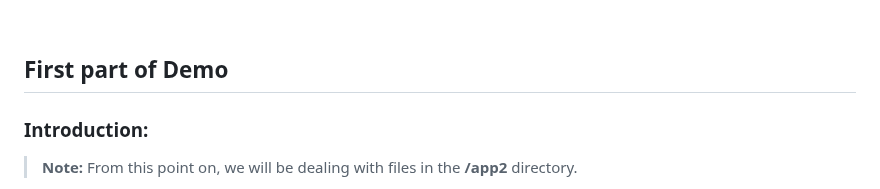
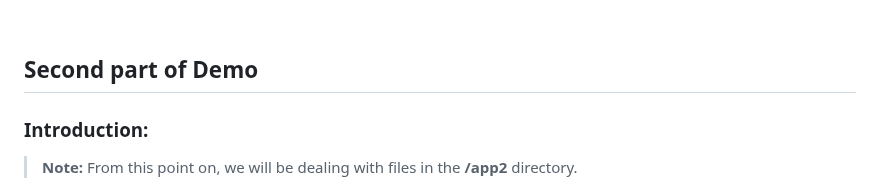
Before and after one commit to CiscoDevNet/WASTC2024-vFDW, a Markdown page: 1-Monday/Intro-to-REST-APIs/README.md, the part around the change. GitHub-like rendering.

```diff
--- a/1-Monday/Intro-to-REST-APIs/README.md
+++ b/1-Monday/Intro-to-REST-APIs/README.md
@@ -201,7 +201,7 @@ app/tests/test_example_api.py .                                          [100%]
 <br>
 
 
-## First part of Demo
+## Second part of Demo
 
 ### **Introduction**:
 
```
